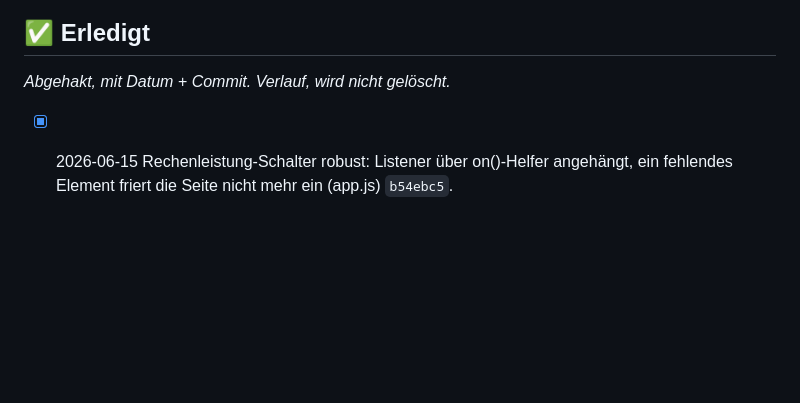
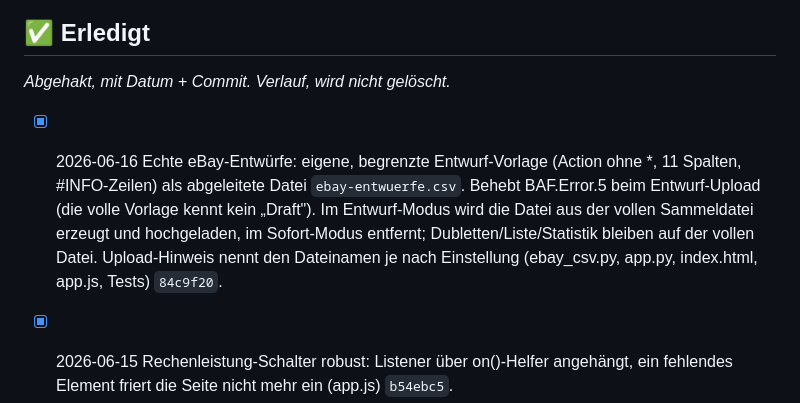
Before and after one commit to Giacomola/ebayClient, a Markdown page: BACKLOG.md, the part around the change. Drawn GitHub-style; blank space fills up the shorter version.

Commit message:
docs: BACKLOG – eBay-Entwurf-Vorlage als erledigt eingetragen
Co-Authored-By: Claude Opus 4.8 <noreply@anthropic.com>

```diff
--- a/BACKLOG.md
+++ b/BACKLOG.md
@@ -46,6 +46,8 @@ _Bewusst auf später verschoben — nicht ohne Ansage starten._
 
 ## ✅ Erledigt
 _Abgehakt, mit Datum + Commit. Verlauf, wird nicht gelöscht._
+
+- [x] 2026-06-16 Echte eBay-Entwürfe: eigene, begrenzte Entwurf-Vorlage (Action ohne *, 11 Spalten, #INFO-Zeilen) als abgeleitete Datei `ebay-entwuerfe.csv`. Behebt BAF.Error.5 beim Entwurf-Upload (die volle Vorlage kennt kein „Draft"). Im Entwurf-Modus wird die Datei aus der vollen Sammeldatei erzeugt und hochgeladen, im Sofort-Modus entfernt; Dubletten/Liste/Statistik bleiben auf der vollen Datei. Upload-Hinweis nennt den Dateinamen je nach Einstellung (ebay_csv.py, app.py, index.html, app.js, Tests) `84c9f20`.
 
 - [x] 2026-06-15 Rechenleistung-Schalter robust: Listener über on()-Helfer angehängt, ein fehlendes Element friert die Seite nicht mehr ein (app.js) `b54ebc5`.
 - [x] 2026-06-15 Einstellungs-Schalter „Rechenleistung" (API-Schlüssel/Abo) in der Oberfläche (templates/index.html, app.js) `d921c02`.
```
